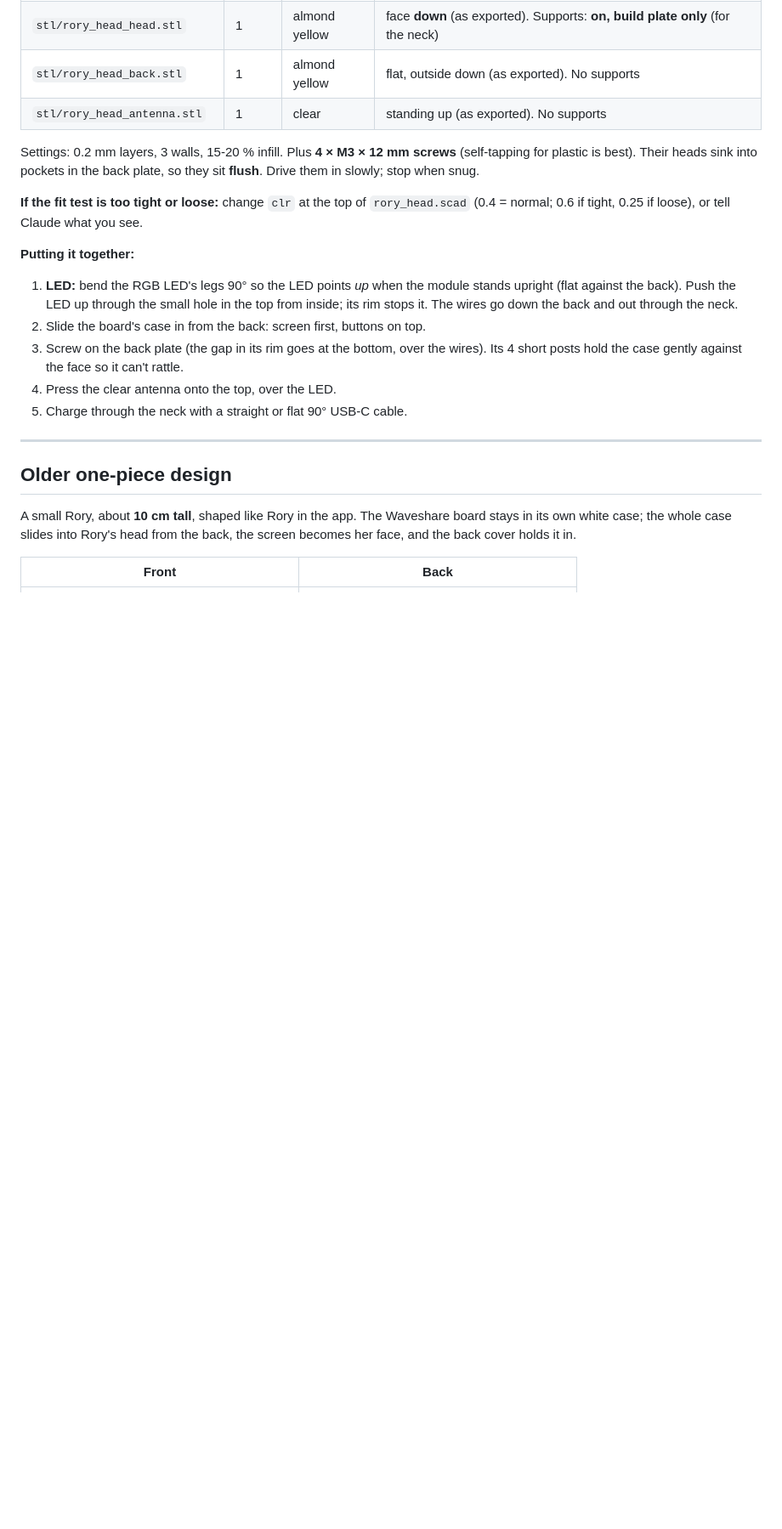
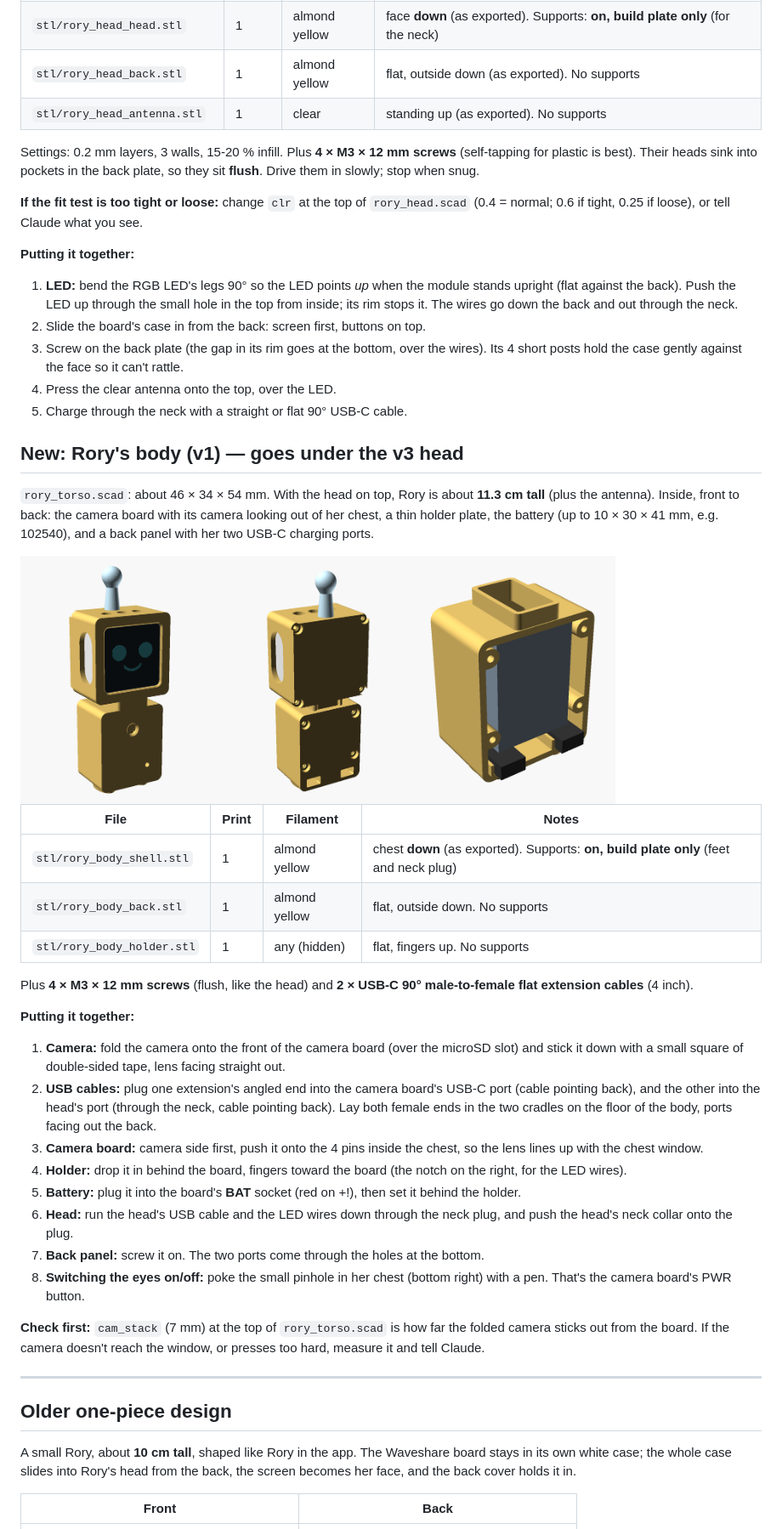
Before and after one commit to ZeroNolidge/RoryRobot32, a Markdown page: body/README.md, the part around the change. Shown at 85% size. GitHub-like rendering; pictures changed too: body/preview-body.png (added); blank space fills up the shorter version.

Commit message:
Add Rory's body v1 for the v3 head and the new camera board
body/rory_torso.scad + STLs: shell with chest camera window, PWR pinhole,
pins for the 37 mm camera board, cradles for two USB-C extension ports,
neck plug for the head's collar and feet; a holder plate between board and
battery (up to 10 x 30 x 41 mm); a back panel with flush screws and the two
charging ports. Assembly preview with the head.

Co-Authored-By: Claude Opus 5.5 <noreply@anthropic.com>
Claude-Session: https://claude.ai/code/session_011oQsxjUykdYPaxr6bkogkh

```diff
--- a/body/README.md
+++ b/body/README.md
@@ -42,6 +42,49 @@ what you see.
    Its 4 short posts hold the case gently against the face so it can't rattle.
 4. Press the clear antenna onto the top, over the LED.
 5. Charge through the neck with a straight or flat 90° USB-C cable.
+
+## New: Rory's body (v1) — goes under the v3 head
+
+`rory_torso.scad`: about 46 × 34 × 54 mm. With the head on top, Rory is
+about **11.3 cm tall** (plus the antenna). Inside, front to back: the camera
+board with its camera looking out of her chest, a thin holder plate, the
+battery (up to 10 × 30 × 41 mm, e.g. 102540), and a back panel with her two
+USB-C charging ports.
+
+<img src="preview-body.png" width="700">
+
+| File | Print | Filament | Notes |
+|---|---|---|---|
+| `stl/rory_body_shell.stl` | 1 | almond yellow | chest **down** (as exported). Supports: **on, build plate only** (feet and neck plug) |
+| `stl/rory_body_back.stl` | 1 | almond yellow | flat, outside down. No supports |
+| `stl/rory_body_holder.stl` | 1 | any (hidden) | flat, fingers up. No supports |
+
+Plus **4 × M3 × 12 mm screws** (flush, like the head) and **2 × USB-C 90°
+male-to-female flat extension cables** (4 inch).
+
+**Putting it together:**
+1. **Camera:** fold the camera onto the front of the camera board (over the
+   microSD slot) and stick it down with a small square of double-sided tape,
+   lens facing straight out.
+2. **USB cables:** plug one extension's angled end into the camera board's
+   USB-C port (cable pointing back), and the other into the head's port
+   (through the neck, cable pointing back). Lay both female ends in the two
+   cradles on the floor of the body, ports facing out the back.
+3. **Camera board:** camera side first, push it onto the 4 pins inside the
+   chest, so the lens lines up with the chest window.
+4. **Holder:** drop it in behind the board, fingers toward the board (the
+   notch on the right, for the LED wires).
+5. **Battery:** plug it into the board's **BAT** socket (red on +!), then set
+   it behind the holder.
+6. **Head:** run the head's USB cable and the LED wires down through the neck
+   plug, and push the head's neck collar onto the plug.
+7. **Back panel:** screw it on. The two ports come through the holes at the bottom.
+8. **Switching the eyes on/off:** poke the small pinhole in her chest
+   (bottom right) with a pen. That's the camera board's PWR button.
+
+**Check first:** `cam_stack` (7 mm) at the top of `rory_torso.scad` is how
+far the folded camera sticks out from the board. If the camera doesn't reach
+the window, or presses too hard, measure it and tell Claude.
 
 ---
 
```
Also changed, not shown: 4 other files.
